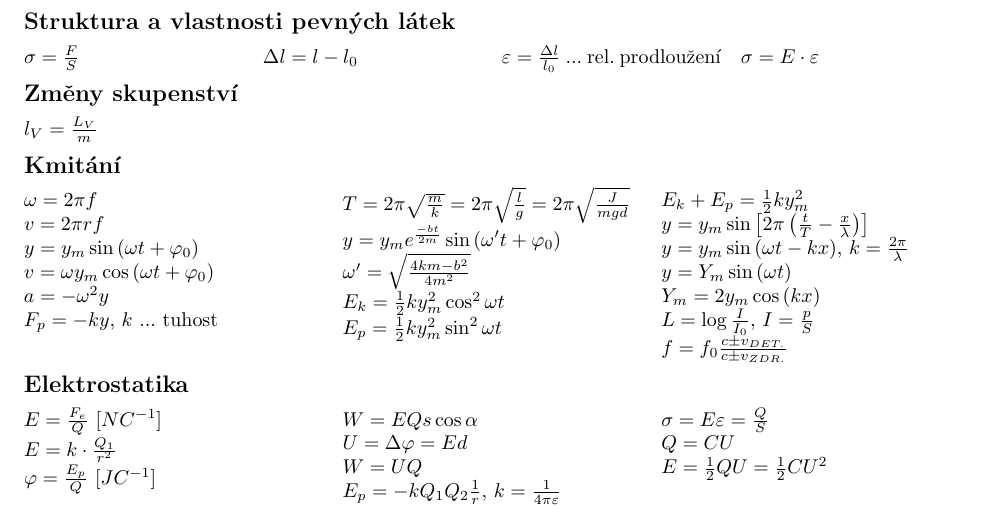
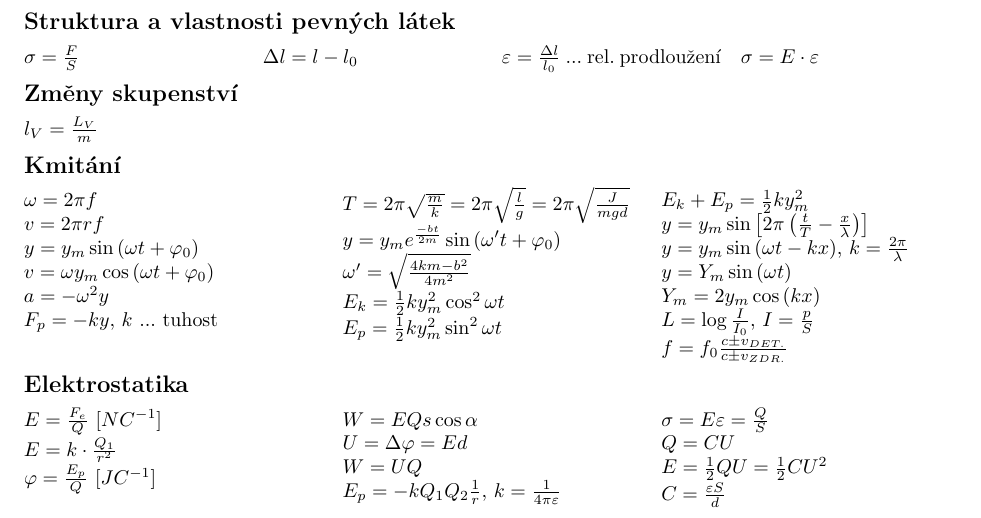
Before and after one commit to DominikDolezel/fyzika_vzorecky, a LaTeX document (vzorecky.tex): part of page 2 of 2, cut so that both start at the same text. Compiled offline with pdfLaTeX; a LaTeX package or settings file that is missing is left out.

Commit message:
oprava #2

```diff
--- a/vzorecky.tex
+++ b/vzorecky.tex
@@ -219,7 +219,8 @@ $W=UQ$\\
 $E_p=-kQ_1Q_2 \frac{1}{r}$, $k=\frac{1}{4\pi \varepsilon}$\\
 $\sigma = E\varepsilon = \frac{Q}{S}$\\
 $Q=CU$\\
-$E = \frac{1}{2}QU=\frac{1}{2}CU^2$
+$E = \frac{1}{2}QU=\frac{1}{2}CU^2$\\
+$C=\frac{\varepsilon S}{d}$
 \end{multicols}
 
 
```
Also changed, not shown: vzorecky.pdf.
